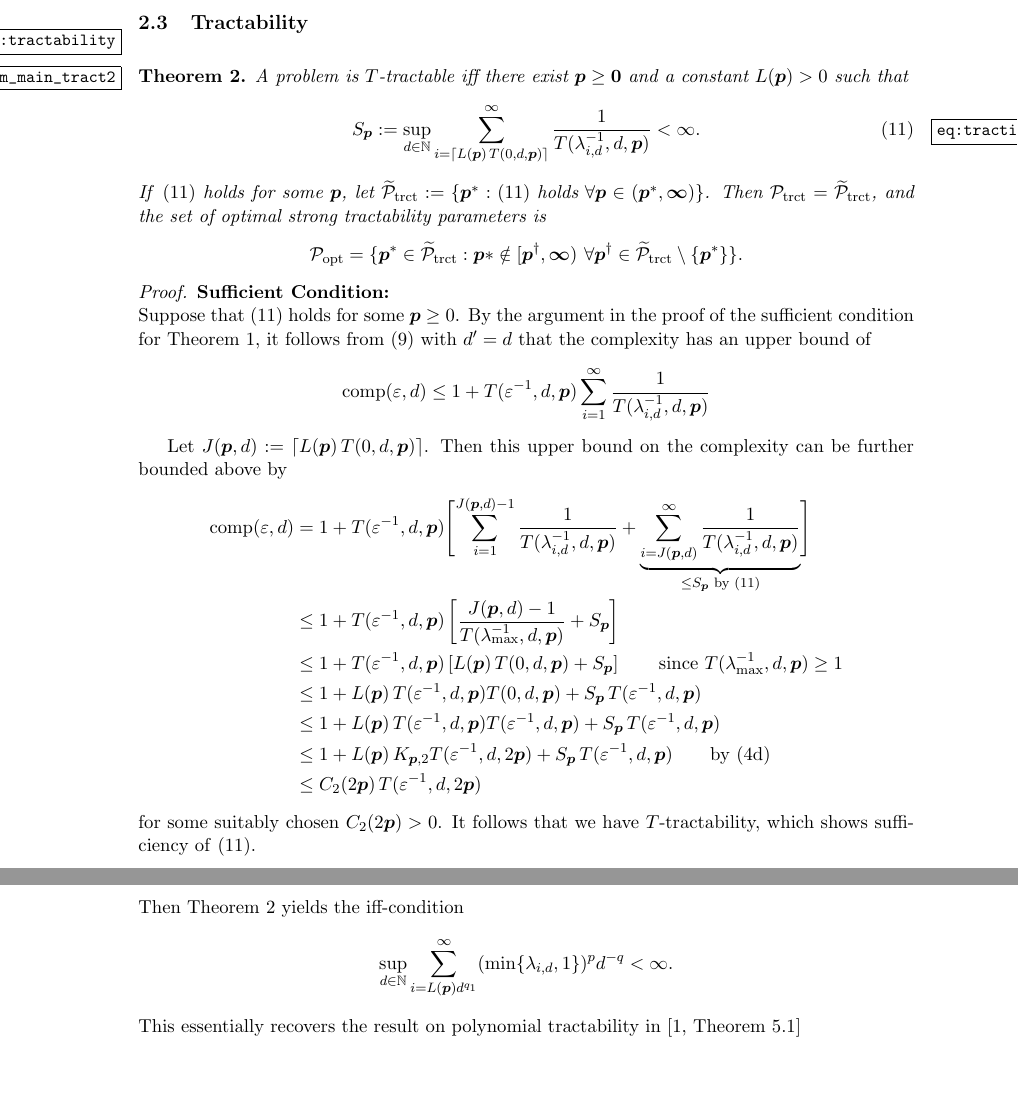
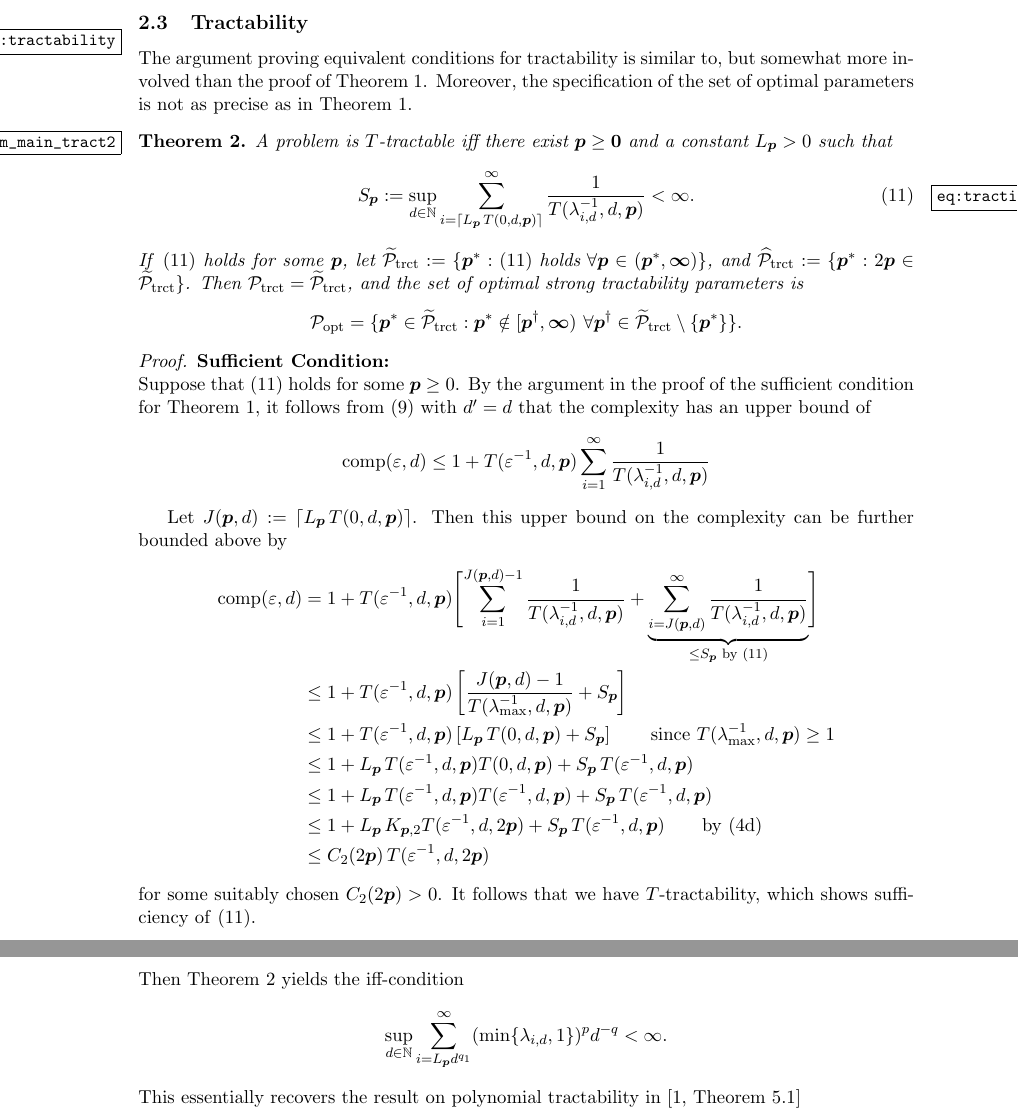
Before and after one commit to fjhickernell/Generalized-Tractability, a LaTeX document (GeneralizedTractability_230310.tex): two parts of pages 5 and 7 of 7, joined at a grey line, cut so that both start at the same text, the shorter picture padded with empty space. Compiled offline with pdfLaTeX.

Commit message:
Fred Office computer updates

```diff
--- a/GeneralizedTractability_230310.tex
+++ b/GeneralizedTractability_230310.tex
@@ -273,23 +273,21 @@ Next we show that if $\vp^* \in \widetilde{\cp}_{\textup{strct}}$, then $\vp^* \
 
 
 
-
-
 \subsection{Tractability} \label{sec:tractability}
 
 
-\bigskip
+The argument proving equivalent conditions for tractability is similar to, but somewhat more involved than the proof of Theorem \ref{thm_main_strong_tract2}.  Moreover, the specification of the set of optimal parameters is not as precise as in Theorem \ref{thm_main_strong_tract2}.
 
 \begin{theorem}\label{thm_main_tract2}
-A problem is $T$-tractable iff there exist $\vp\ge \vzero$ and a constant $L(\vp) > 0$ such that
+A problem is $T$-tractable iff there exist $\vp\ge \vzero$ and a constant $L_{\vp} > 0$ such that
 \begin{equation} \label{eq:tractiff4}
      S_{\vp}:=\sup_{d \in \naturals}
-     \sum_{i = \lceil L(\vp)\, T(0,d,\vp) \rceil}^\infty \frac{1}{T(\lambda^{-1}_{i,d},d,\vp)}< \infty.
+     \sum_{i = \lceil L_{\vp}\, T(0,d,\vp) \rceil}^\infty \frac{1}{T(\lambda^{-1}_{i,d},d,\vp)}< \infty.
 \end{equation}
-If \eqref{eq:tractiff4} holds for some $\vp$, let  $\widetilde{\cp}_{\textup{trct}} : = \{\vp^* : \eqref{eq:tractiff4} \text{ holds }\forall \vp \in (\vp^*,\boldsymbol{\infty})\}$.  Then $\cp_{\textup{trct}} = \widetilde{\cp}_{\textup{trct}}$, and the set of optimal strong tractability parameters is
+If \eqref{eq:tractiff4} holds for some $\vp$, let  $\widetilde{\cp}_{\textup{trct}} : = \{\vp^* : \eqref{eq:tractiff4} \text{ holds }\forall \vp \in (\vp^*,\boldsymbol{\infty})\}$, and   $\widehat{\cp}_{\textup{trct}} : = \{\vp^* : 2\vp \in \widetilde{\cp}_{\textup{trct}}\}$.  Then $\cp_{\textup{trct}} = \widetilde{\cp}_{\textup{trct}}$, and the set of optimal strong tractability parameters is
 \[
 \cp_{\textup{opt}} =
-\{\vp^* \in \widetilde{\cp}_{\textup{trct}} :  \vp* \notin [\vp^\dagger,\boldsymbol{\infty}) \ \forall \vp^\dagger \in  \widetilde{\cp}_{\textup{trct}} \setminus \{\vp^*\} \}.
+\{\vp^* \in \widetilde{\cp}_{\textup{trct}} :  \vp^* \notin [\vp^\dagger,\boldsymbol{\infty}) \ \forall \vp^\dagger \in  \widetilde{\cp}_{\textup{trct}} \setminus \{\vp^*\} \}.
 \]\end{theorem}
 
 
@@ -300,17 +298,17 @@ Suppose that \eqref{eq:tractiff4} holds for some $\vp \ge 0$. By the argument in
 	 \comp(\varepsilon,d) \le 1 + T(\varepsilon^{-1},d,\vp) \sum_{i=1}^\infty \frac{1}{T(\lambda_{i, d}^{-1},d,\vp)}
 \end{equation*}
 
-Let $J(\vp,d): = \lceil L(\vp)\, T(0,d,\vp)\rceil$.  Then this upper bound on the complexity can be further bounded above by
+Let $J(\vp,d): = \lceil L_{\vp}\, T(0,d,\vp)\rceil$.  Then this upper bound on the complexity can be further bounded above by
 \begin{align*}
        \comp(\varepsilon,d)
        & = 1 + T(\varepsilon^{-1},d,\vp) \Biggl [ \sum_{i=1}^{J(\vp,d) -1} \frac{1}{T(\lambda_{i, d}^{-1},d,\vp)}
        + \underbrace{\sum_{i=J(\vp,d)}^\infty \frac{1}{T(\lambda_{i, d}^{-1},d,\vp)}}_{\le S_{\vp} \text{ by \eqref{eq:tractiff4}}} \Biggr ] \\
        & \le 1+ T(\varepsilon^{-1},d,\vp)\left[ \frac{J(\vp,d)-1}{T(\lambda_{\max}^{-1},d,\vp)} + S_{\vp}\right]
         \\
-       & \le 1+ T(\varepsilon^{-1},d,\vp)\left[L(\vp)\, T(0,d,\vp) + S_{\vp}\right] \qquad \text{since } T(\lambda_{\max}^{-1},d,\vp) \ge 1\\
-       & \le 1+L(\vp)\,T(\varepsilon^{-1},d,\vp) T(0,d,\vp) + S_{\vp}\, T(\varepsilon^{-1},d,\vp)\\
-       & \le 1+L(\vp)\,T(\varepsilon^{-1},d,\vp) T(\varepsilon^{-1},d,\vp) + S_{\vp}\, T(\varepsilon^{-1},d,\vp)\\
-       & \le 1+L(\vp)\,K_{\vp,2} T(\varepsilon^{-1},d,2\vp)  + S_{\vp}\, T(\varepsilon^{-1},d,\vp)  \qquad \text{by \eqref{eq:ptauassume}}\\
+       & \le 1+ T(\varepsilon^{-1},d,\vp)\left[L_{\vp}\, T(0,d,\vp) + S_{\vp}\right] \qquad \text{since } T(\lambda_{\max}^{-1},d,\vp) \ge 1\\
+       & \le 1+L_{\vp}\,T(\varepsilon^{-1},d,\vp) T(0,d,\vp) + S_{\vp}\, T(\varepsilon^{-1},d,\vp)\\
+       & \le 1+L_{\vp}\,T(\varepsilon^{-1},d,\vp) T(\varepsilon^{-1},d,\vp) + S_{\vp}\, T(\varepsilon^{-1},d,\vp)\\
+       & \le 1+L_{\vp}\,K_{\vp,2} T(\varepsilon^{-1},d,2\vp)  + S_{\vp}\, T(\varepsilon^{-1},d,\vp)  \qquad \text{by \eqref{eq:ptauassume}}\\
        & \le C_{2}(2\vp) \,T(\varepsilon^{-1},d,2\vp)
 \end{align*}
 for some suitably chosen $C_{2}(2\vp)>0$. It follows that we have $T$-tractability, which shows sufficiency of \eqref{eq:tractiff4}. \\
@@ -415,7 +413,7 @@ be defined by
 \]
 Then Theorem \ref{thm_main_tract2} yields the iff-condition
 \[
- \sup_{d\in\naturals} \sum_{i=L(\vp) d^{q_1}}^\infty (\min\{\lambda_{i,d},1\})^p d^{-q} < \infty.
+ \sup_{d\in\naturals} \sum_{i=L_{\vp} d^{q_1}}^\infty (\min\{\lambda_{i,d},1\})^p d^{-q} < \infty.
 \]
 This essentially recovers the result on polynomial tractability in \cite[Theorem 5.1]{NW08}
 
```
Also changed, not shown: GeneralizedTractability_230310.tex (4 more changed lines).
